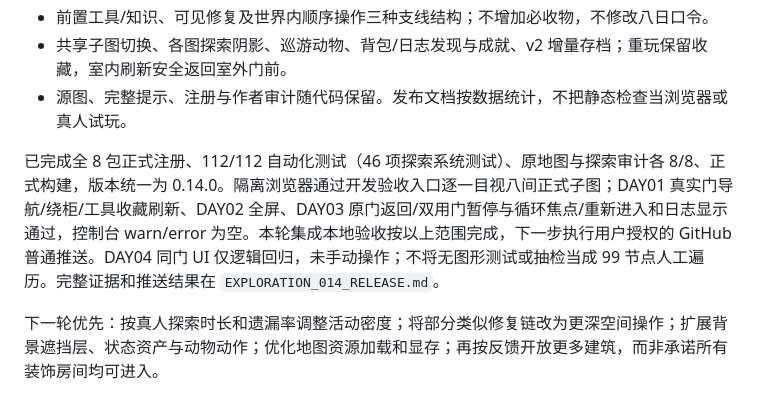
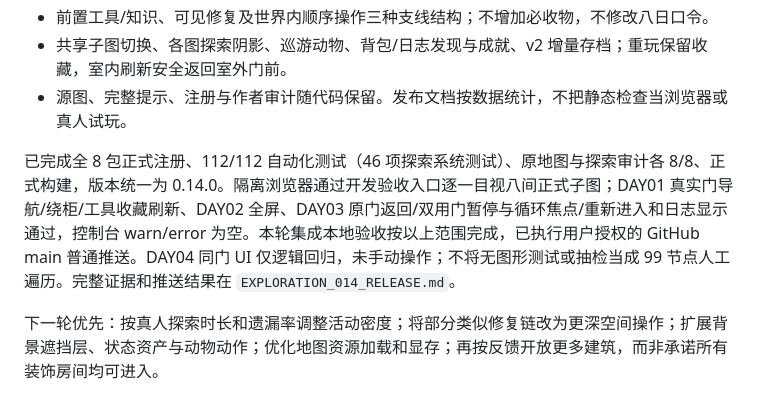
Before and after one commit to Aligadodo/8days, a Markdown page: docs/ROADMAP.md, the part around the change. Rendered like a GitHub page.

```diff
--- a/docs/ROADMAP.md
+++ b/docs/ROADMAP.md
@@ -8,7 +8,7 @@
 - 共享子图切换、各图探索阴影、巡游动物、背包/日志发现与成就、v2 增量存档；重玩保留收藏，室内刷新安全返回室外门前。
 - 源图、完整提示、注册与作者审计随代码保留。发布文档按数据统计，不把静态检查当浏览器或真人试玩。
 
-已完成全 8 包正式注册、112/112 自动化测试（46 项探索系统测试）、原地图与探索审计各 8/8、正式构建，版本统一为 0.14.0。隔离浏览器通过开发验收入口逐一目视八间正式子图；DAY01 真实门导航/绕柜/工具收藏刷新、DAY02 全屏、DAY03 原门返回/双用门暂停与循环焦点/重新进入和日志显示通过，控制台 warn/error 为空。本轮集成本地验收按以上范围完成，下一步执行用户授权的 GitHub 普通推送。DAY04 同门 UI 仅逻辑回归，未手动操作；不将无图形测试或抽检当成 99 节点人工遍历。完整证据和推送结果在 `EXPLORATION_014_RELEASE.md`。
+已完成全 8 包正式注册、112/112 自动化测试（46 项探索系统测试）、原地图与探索审计各 8/8、正式构建，版本统一为 0.14.0。隔离浏览器通过开发验收入口逐一目视八间正式子图；DAY01 真实门导航/绕柜/工具收藏刷新、DAY02 全屏、DAY03 原门返回/双用门暂停与循环焦点/重新进入和日志显示通过，控制台 warn/error 为空。本轮集成本地验收按以上范围完成，已执行用户授权的 GitHub main 普通推送。DAY04 同门 UI 仅逻辑回归，未手动操作；不将无图形测试或抽检当成 99 节点人工遍历。完整证据和推送结果在 `EXPLORATION_014_RELEASE.md`。
 
 下一轮优先：按真人探索时长和遗漏率调整活动密度；将部分类似修复链改为更深空间操作；扩展背景遮挡层、状态资产与动物动作；优化地图资源加载和显存；再按反馈开放更多建筑，而非承诺所有装饰房间均可进入。
 
```
Also changed, not shown: README.md (+1 -1 lines), docs/EXPLORATION_014_RELEASE.md (+3 -3 lines).
